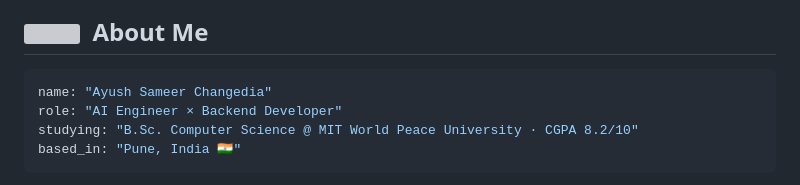
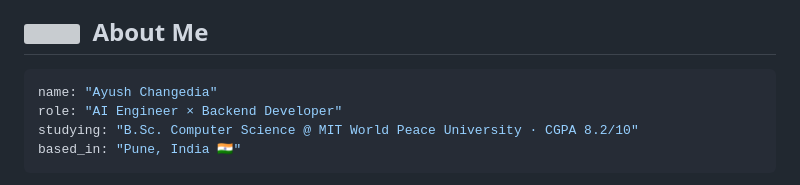
Before and after one commit to AyushChangedia/AyushChangedia, a Markdown page: README.md, the part around the change. GitHub-like rendering; grey boxes are pictures that could not be loaded.

Commit message:
Update name in the README.md

````diff
--- a/README.md
+++ b/README.md
@@ -87,7 +87,7 @@
 ## <img src="https://media.giphy.com/media/WUlplcMpOCEmTGBtBW/giphy.gif" width="28"> &nbsp;About Me
 
 ```yaml
-name: "Ayush Sameer Changedia"
+name: "Ayush Changedia"
 role: "AI Engineer × Backend Developer"
 studying: "B.Sc. Computer Science @ MIT World Peace University · CGPA 8.2/10"
 based_in: "Pune, India 🇮🇳"
````
